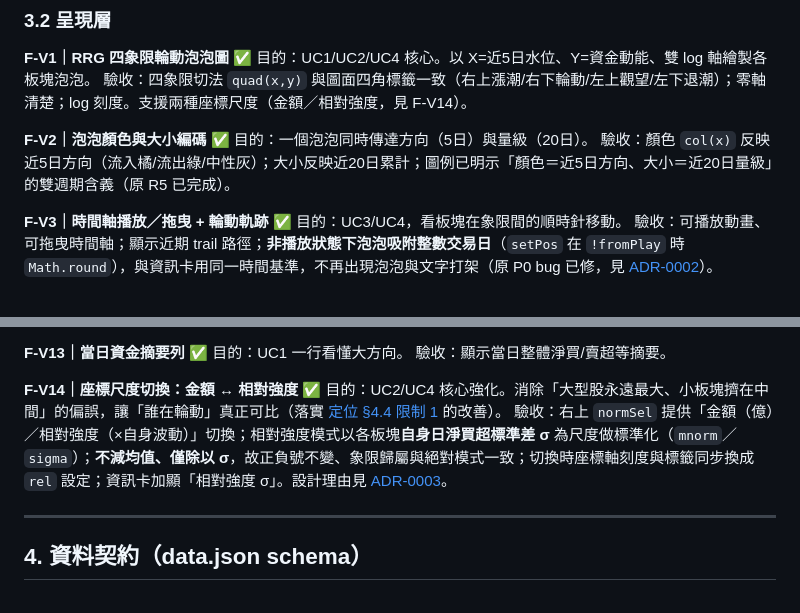
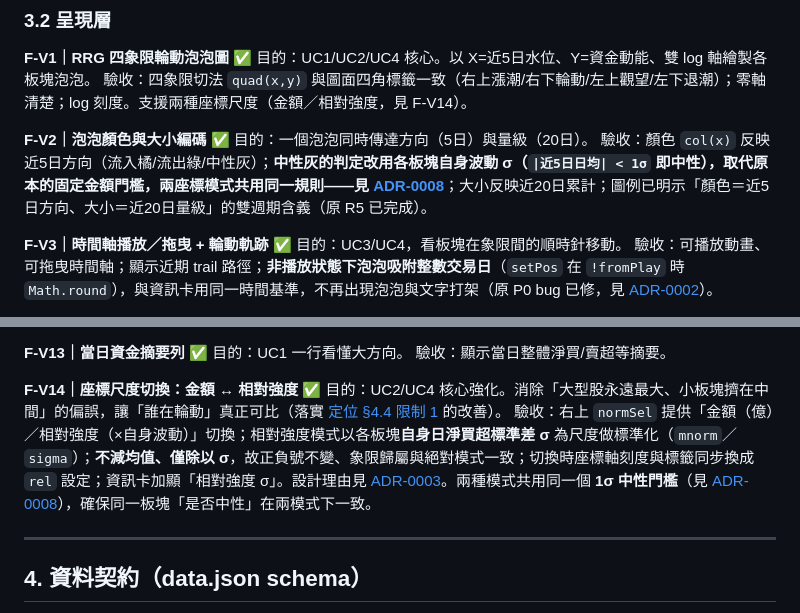
Before and after one commit to bluexinfu/cap-rotation, a Markdown page: docs/01-prd.md, 2 parts joined by grey strips. Drawn GitHub-style.

Commit message:
docs: PRD F-V2/F-V14 同步 ADR-0008（中性門檻改各板塊 σ、兩模式共用 1σ）

```diff
--- a/docs/01-prd.md
+++ b/docs/01-prd.md
@@ -69,7 +69,7 @@
 
 **F-V2｜泡泡顏色與大小編碼** ✅
 目的：一個泡泡同時傳達方向（5日）與量級（20日）。
-驗收：顏色 `col(x)` 反映近5日方向（流入橘/流出綠/中性灰）；大小反映近20日累計；圖例已明示「顏色＝近5日方向、大小＝近20日量級」的雙週期含義（原 R5 已完成）。
+驗收：顏色 `col(x)` 反映近5日方向（流入橘/流出綠/中性灰）；**中性灰的判定改用各板塊自身波動 σ（`|近5日日均| < 1σ` 即中性），取代原本的固定金額門檻，兩座標模式共用同一規則——見 [ADR-0008](decisions/ADR-0008-neutral-threshold-sigma.md)**；大小反映近20日累計；圖例已明示「顏色＝近5日方向、大小＝近20日量級」的雙週期含義（原 R5 已完成）。
 
 **F-V3｜時間軸播放／拖曳 + 輪動軌跡** ✅
 目的：UC3/UC4，看板塊在象限間的順時針移動。
@@ -117,7 +117,7 @@
 
 **F-V14｜座標尺度切換：金額 ↔ 相對強度** ✅
 目的：UC2/UC4 核心強化。消除「大型股永遠最大、小板塊擠在中間」的偏誤，讓「誰在輪動」真正可比（落實 [定位 §4.4 限制 1](00-product-brief.md#44-已知的方法論限制誠實揭露) 的改善）。
-驗收：右上 `normSel` 提供「金額（億）／相對強度（×自身波動）」切換；相對強度模式以各板塊**自身日淨買超標準差 σ** 為尺度做標準化（`mnorm`／`sigma`）；**不減均值、僅除以 σ**，故正負號不變、象限歸屬與絕對模式一致；切換時座標軸刻度與標籤同步換成 `rel` 設定；資訊卡加顯「相對強度 σ」。設計理由見 [ADR-0003](decisions/ADR-0003-relative-strength-normalization.md)。
+驗收：右上 `normSel` 提供「金額（億）／相對強度（×自身波動）」切換；相對強度模式以各板塊**自身日淨買超標準差 σ** 為尺度做標準化（`mnorm`／`sigma`）；**不減均值、僅除以 σ**，故正負號不變、象限歸屬與絕對模式一致；切換時座標軸刻度與標籤同步換成 `rel` 設定；資訊卡加顯「相對強度 σ」。設計理由見 [ADR-0003](decisions/ADR-0003-relative-strength-normalization.md)。兩種模式共用同一個 **1σ 中性門檻**（見 [ADR-0008](decisions/ADR-0008-neutral-threshold-sigma.md)），確保同一板塊「是否中性」在兩模式下一致。
 
 ---
 
```
